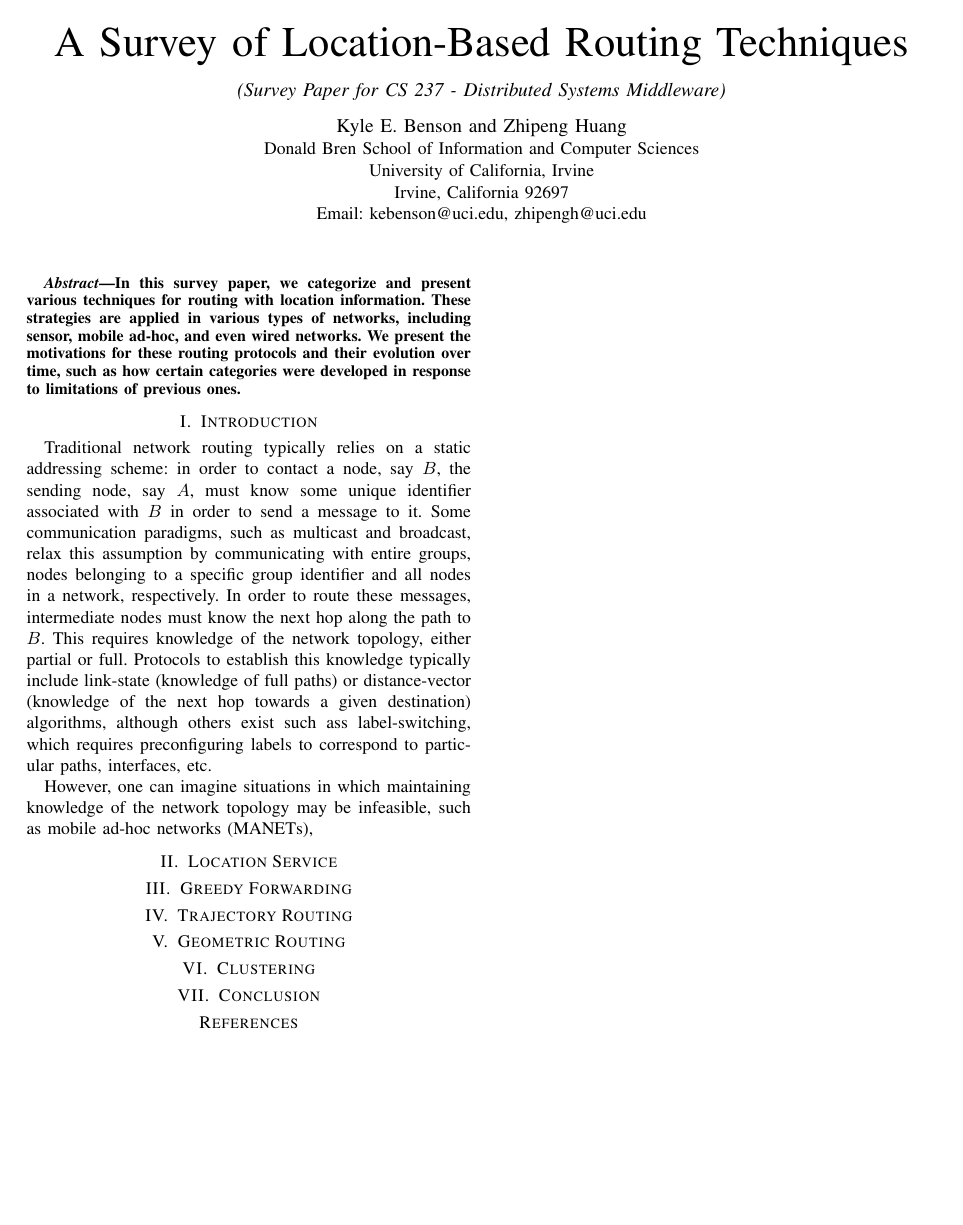
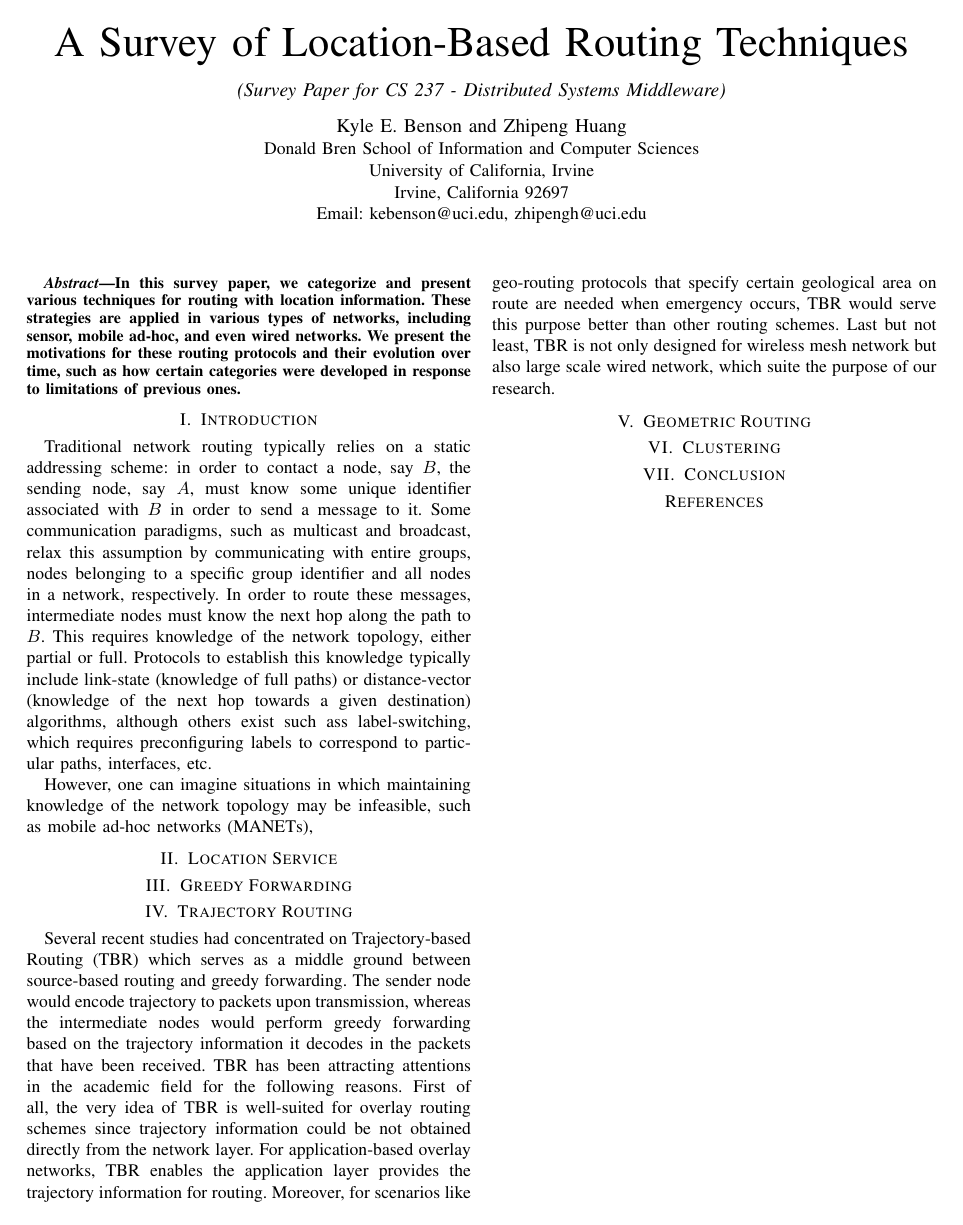
Before and after one commit to KyleBenson/GeocronDocuments, a LaTeX paper (papers/location_routing_survey/location_routing_survey.tex): the whole page. Compiled offline with pdfLaTeX.

Commit message:
Update location_routing_survey.tex

```diff
--- a/papers/location_routing_survey/location_routing_survey.tex
+++ b/papers/location_routing_survey/location_routing_survey.tex
@@ -222,6 +222,12 @@ However, one can imagine situations in which maintaining knowledge of the networ
 \section{Trajectory Routing}
 
 % % % % % % % % % % % % % % % % % % % % % % % % % % % % % % % % % % % % % % % % % %
+Several recent studies had concentrated on Trajectory-based Routing (TBR) which serves as a middle ground between source-based routing and greedy forwarding. The sender node would encode trajectory to packets upon transmission, whereas the intermediate nodes would perform greedy forwarding based on the trajectory information it decodes in the
+packets that have been received. TBR has been attracting attentions in the academic field for the following reasons. First of all, the very idea of TBR is well-suited for overlay routing schemes since trajectory information could be not obtained directly from the network layer. For application-based overlay networks, TBR enables
+the application layer provides the trajectory information for routing. Moreover, for scenarios like geo-routing protocols that specify certain geological area on route are needed when emergency occurs, TBR would serve this purpose better than other routing schemes. Last but not least, TBR is not only designed for wireless mesh network but also
+large scale wired network, which suite the purpose of our research.
+
+
 
 \section{Geometric Routing}
 
```
